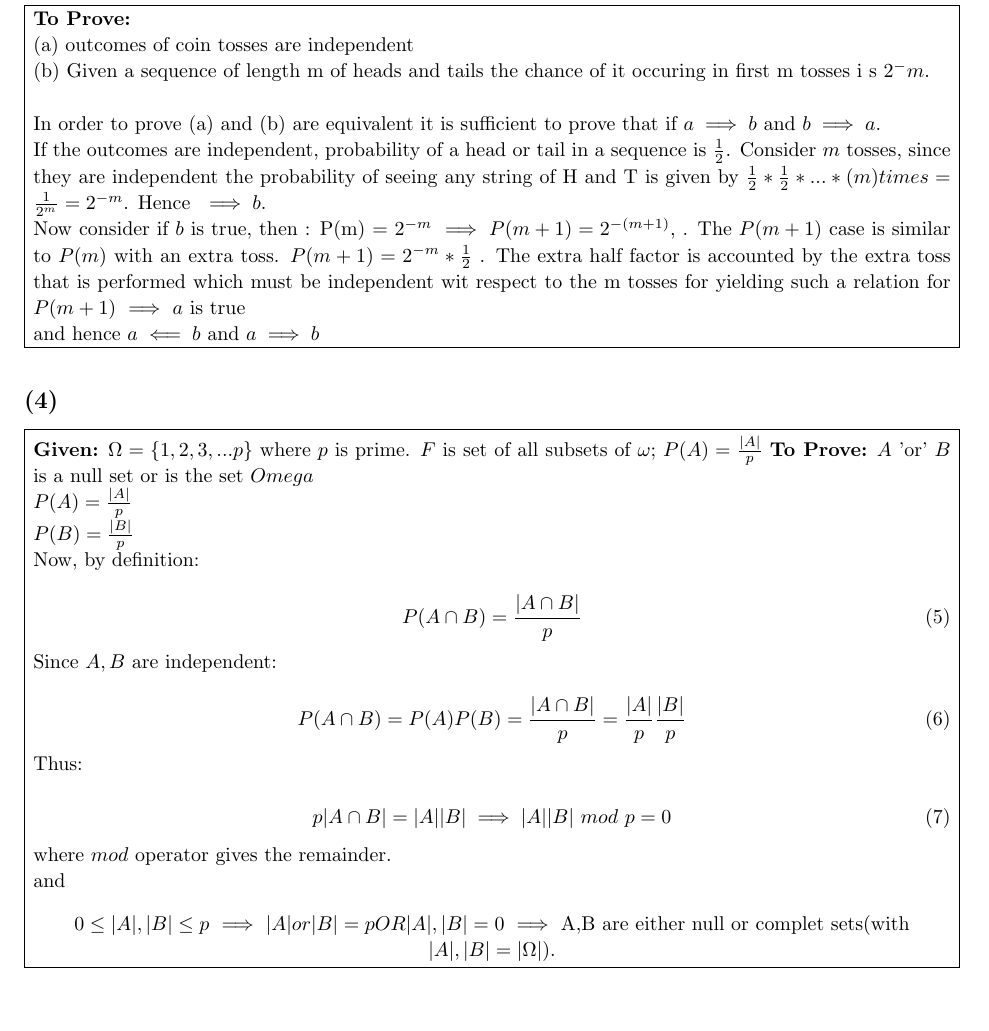
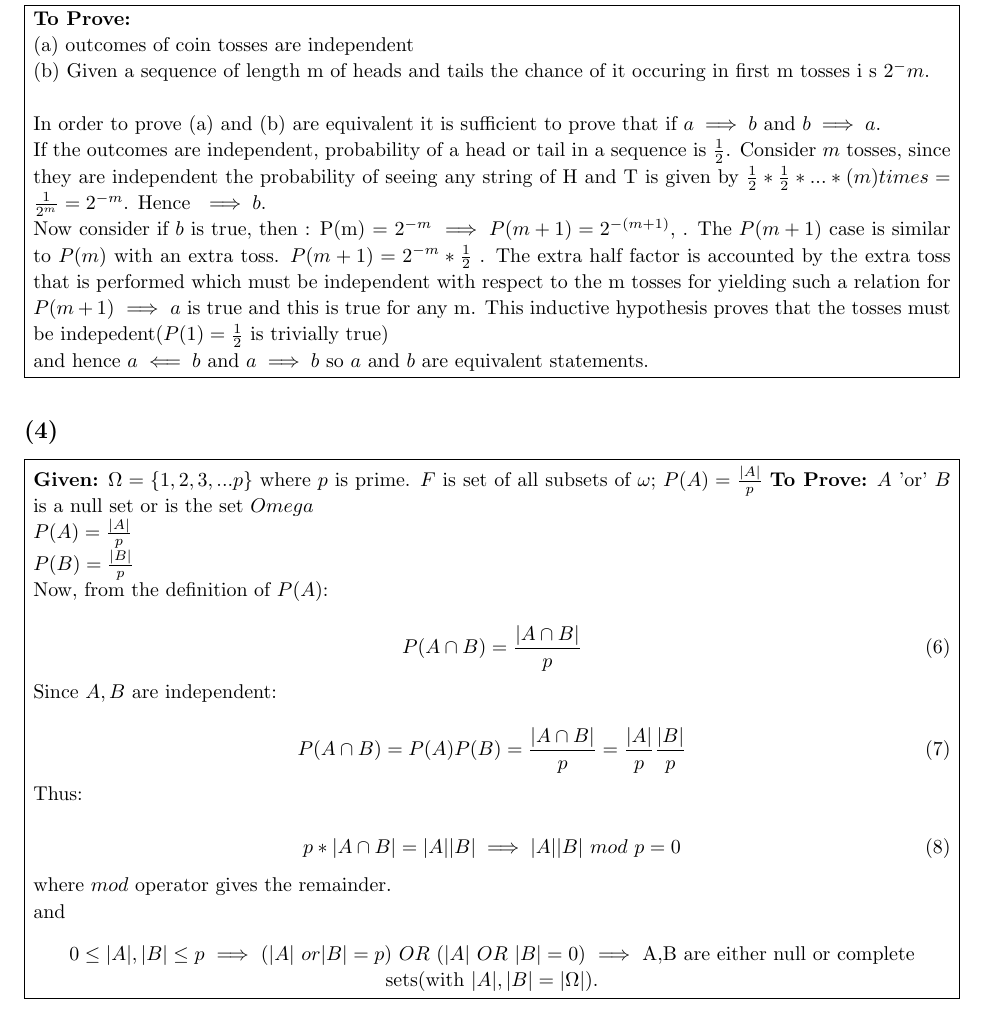
Before and after one commit to saketkc/hatex, a LaTeX problem sheet (2014_fall/MATH-505A/hw2/hw2.tex): part of page 4 of 6, cut so that both start at the same text. Compiled offline with pdfLaTeX.

```diff
--- a/2014_fall/MATH-505A/hw2/hw2.tex
+++ b/2014_fall/MATH-505A/hw2/hw2.tex
@@ -212,9 +218,9 @@
 
 					If the outcomes are independent, probability of a head or tail in a sequence is $\frac{1}{2}$. Consider $m$ tosses, since they are independent the probability of seeing any string of H and T is given by $\frac{1}{2}*\frac{1}{2}*...*(m )times = \frac{1}{2^m} = 2^{-m}$. Hence $\ \implies b$.
 
-					Now consider if $b$ is true, then : P(m) = $2^{-m}$ $\implies P(m+1) = 2^{-(m+1)}$, . The $P(m+1)$ case is similar to $P(m)$ with an extra toss. $P(m+1)=2^{-m} * \frac{1}{2}$ . The extra half factor is accounted by the extra toss that is performed which must be independent wit respect to the m tosses for yielding such a relation for $P(m+1)$ $\implies$ $a$ is true
+					Now consider if $b$ is true, then : P(m) = $2^{-m}$ $\implies P(m+1) = 2^{-(m+1)}$, . The $P(m+1)$ case is similar to $P(m)$ with an extra toss. $P(m+1)=2^{-m} * \frac{1}{2}$ . The extra half factor is accounted by the extra toss that is performed which must be independent with respect to the m tosses for yielding such a relation for $P(m+1)$ $\implies$ $a$ is true and this is true for any m. This inductive hypothesis proves that the tosses must be indepedent($P(1)=\frac{1}{2}$ is trivially true)
 
-					and hence $a \impliedby b$ and $a \implies b$
+					and hence $a \impliedby b$ and $a \implies b$	so $a$ and $b$ are equivalent statements.
 				}
 
 			\end{homeworkSection}
@@ -232,7 +238,7 @@
 						P(B) = \frac{|B|}{p}
 					\end{math}
 
-					Now, by definition: \\
+					Now, from the definition of $P(A)$: \\
 					\begin{equation}
 					\label{4c1}
 					P(A \cap B) = \frac{|A \cap B|}{p}
@@ -248,12 +254,12 @@
 					Thus: \\
 					\begin{equation}
 					\label{4c3}
-					p |A \cap B | = |A||B| \implies
+					 p*|A \cap B | = |A||B| \implies
 					|A||B|\  mod\ p = 0
 					\end{equation} where $mod$ operator gives the remainder.
 
 					and
-					\center $ 0 \leq  |A|, |B| \leq p $ $\implies$ $|A| or |B| = p OR |A|, |B| =0$ $\implies$ A,B are either null or complet sets(with $|A|,|B|=|\Omega|$).
+					\center $ 0 \leq  |A|, |B| \leq p $ $\implies$ $(|A|\  or |B| = p)\ OR\ (|A|\ OR\ |B| = 0)$ $\implies$ A,B are either null or complete sets(with $|A|,|B|=|\Omega|$).
 
 				}
 
```
Also changed, not shown: 2014_fall/MATH-505A/hw2/hw2.pdf, 2014_fall/MATH-505A/hw2/hw2.tex (16 more changed lines).
